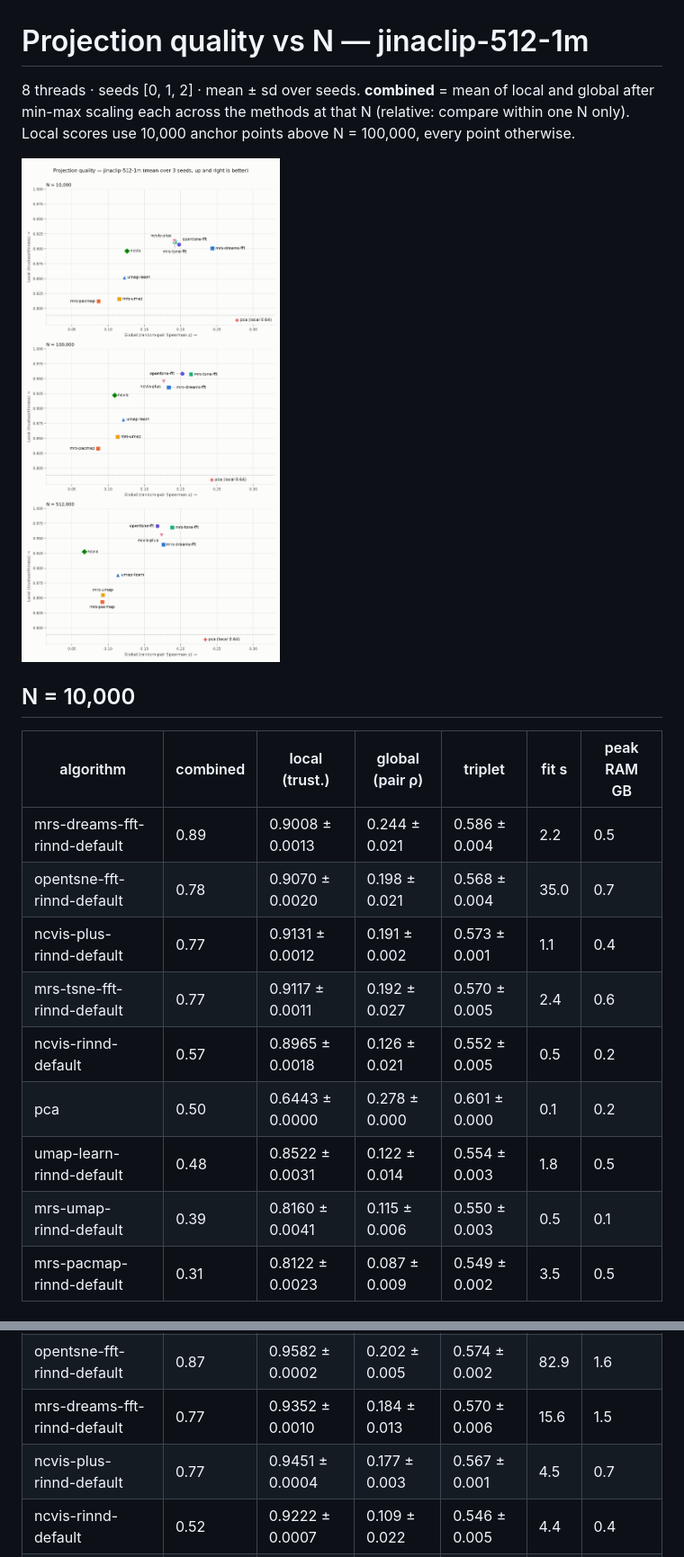
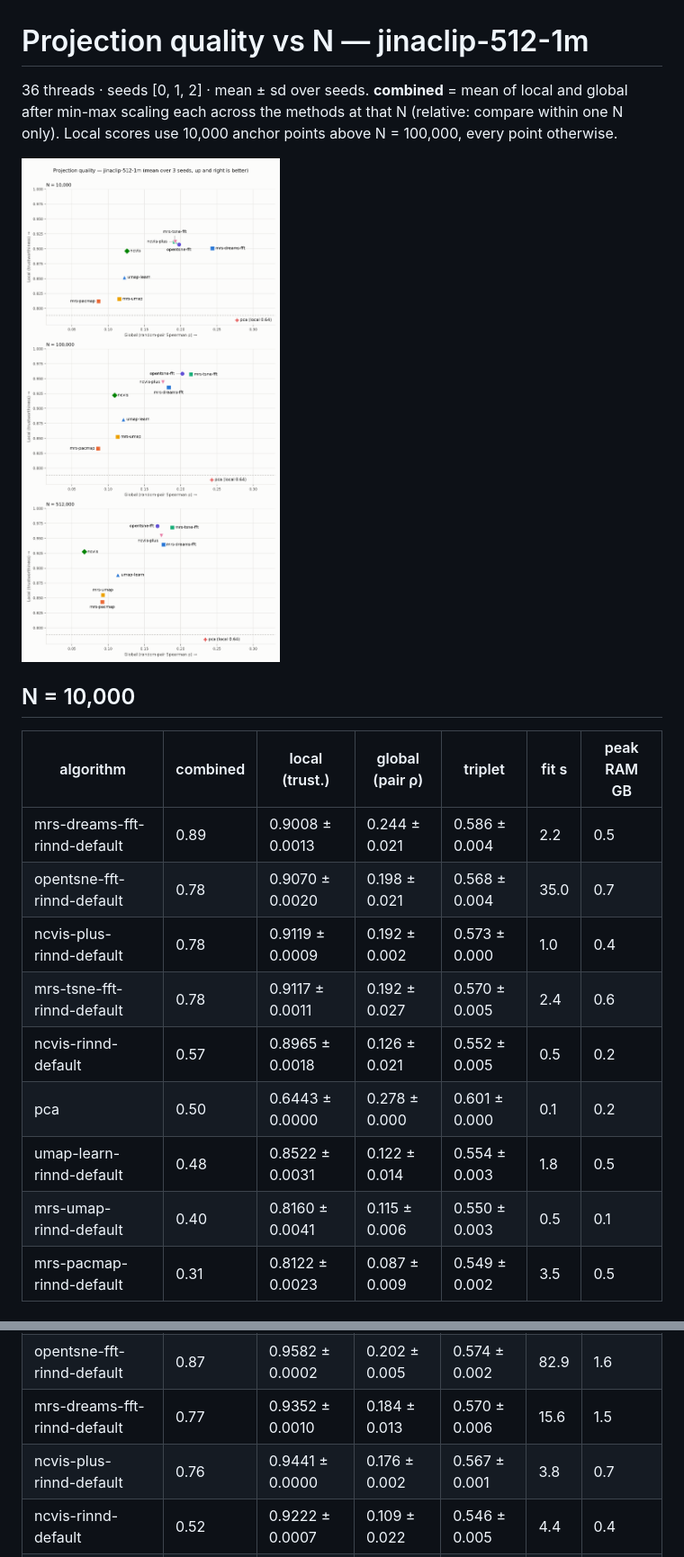
Before and after one commit to SeanPedersen/projection-benchmark, a Markdown page: results/scaling/SCALING.md, 2 parts joined by grey strips. Shown at 90% size. GitHub-like rendering; pictures changed too: results/scaling/figures/jinaclip-512-1m-quality-map.png.

```diff
--- a/results/scaling/SCALING.md
+++ b/results/scaling/SCALING.md
@@ -1,6 +1,6 @@
 # Projection quality vs N — jinaclip-512-1m
 
-8 threads · seeds [0, 1, 2] · mean ± sd over seeds. **combined** = mean of local and global after min-max scaling each across the methods at that N (relative: compare within one N only). Local scores use 10,000 anchor points above N = 100,000, every point otherwise.
+36 threads · seeds [0, 1, 2] · mean ± sd over seeds. **combined** = mean of local and global after min-max scaling each across the methods at that N (relative: compare within one N only). Local scores use 10,000 anchor points above N = 100,000, every point otherwise.
 
 ![Projection quality](figures/jinaclip-512-1m-quality-map.png)
 
@@ -10,12 +10,12 @@
 | --- | --- | --- | --- | --- | --- | --- |
 | mrs-dreams-fft-rinnd-default | 0.89 | 0.9008 ± 0.0013 | 0.244 ± 0.021 | 0.586 ± 0.004 | 2.2 | 0.5 |
 | opentsne-fft-rinnd-default | 0.78 | 0.9070 ± 0.0020 | 0.198 ± 0.021 | 0.568 ± 0.004 | 35.0 | 0.7 |
-| ncvis-plus-rinnd-default | 0.77 | 0.9131 ± 0.0012 | 0.191 ± 0.002 | 0.573 ± 0.001 | 1.1 | 0.4 |
-| mrs-tsne-fft-rinnd-default | 0.77 | 0.9117 ± 0.0011 | 0.192 ± 0.027 | 0.570 ± 0.005 | 2.4 | 0.6 |
+| ncvis-plus-rinnd-default | 0.78 | 0.9119 ± 0.0009 | 0.192 ± 0.002 | 0.573 ± 0.000 | 1.0 | 0.4 |
+| mrs-tsne-fft-rinnd-default | 0.78 | 0.9117 ± 0.0011 | 0.192 ± 0.027 | 0.570 ± 0.005 | 2.4 | 0.6 |
 | ncvis-rinnd-default | 0.57 | 0.8965 ± 0.0018 | 0.126 ± 0.021 | 0.552 ± 0.005 | 0.5 | 0.2 |
 | pca | 0.50 | 0.6443 ± 0.0000 | 0.278 ± 0.000 | 0.601 ± 0.000 | 0.1 | 0.2 |
 | umap-learn-rinnd-default | 0.48 | 0.8522 ± 0.0031 | 0.122 ± 0.014 | 0.554 ± 0.003 | 1.8 | 0.5 |
-| mrs-umap-rinnd-default | 0.39 | 0.8160 ± 0.0041 | 0.115 ± 0.006 | 0.550 ± 0.003 | 0.5 | 0.1 |
+| mrs-umap-rinnd-default | 0.40 | 0.8160 ± 0.0041 | 0.115 ± 0.006 | 0.550 ± 0.003 | 0.5 | 0.1 |
 | mrs-pacmap-rinnd-default | 0.31 | 0.8122 ± 0.0023 | 0.087 ± 0.009 | 0.549 ± 0.002 | 3.5 | 0.5 |
 
 ## N = 100,000
@@ -25,7 +25,7 @@
 | mrs-tsne-fft-rinnd-default | 0.91 | 0.9572 ± 0.0006 | 0.214 ± 0.014 | 0.578 ± 0.004 | 15.4 | 1.6 |
 | opentsne-fft-rinnd-default | 0.87 | 0.9582 ± 0.0002 | 0.202 ± 0.005 | 0.574 ± 0.002 | 82.9 | 1.6 |
 | mrs-dreams-fft-rinnd-default | 0.77 | 0.9352 ± 0.0010 | 0.184 ± 0.013 | 0.570 ± 0.006 | 15.6 | 1.5 |
-| ncvis-plus-rinnd-default | 0.77 | 0.9451 ± 0.0004 | 0.177 ± 0.003 | 0.567 ± 0.001 | 4.5 | 0.7 |
+| ncvis-plus-rinnd-default | 0.76 | 0.9441 ± 0.0000 | 0.176 ± 0.002 | 0.567 ± 0.001 | 3.8 | 0.7 |
 | ncvis-rinnd-default | 0.52 | 0.9222 ± 0.0007 | 0.109 ± 0.022 | 0.546 ± 0.005 | 4.4 | 0.4 |
 | pca | 0.50 | 0.6442 ± 0.0000 | 0.243 ± 0.000 | 0.597 ± 0.000 | 0.4 | 0.5 |
 | umap-learn-rinnd-default | 0.49 | 0.8816 ± 0.0003 | 0.121 ± 0.009 | 0.551 ± 0.001 | 7.3 | 0.8 |
```
Also changed, not shown: other parts of results/scaling/SCALING.md (+1 -1 lines), CLAUDE.md (+1 -1 lines), README.md (+3 -3 lines), 2 other files.
